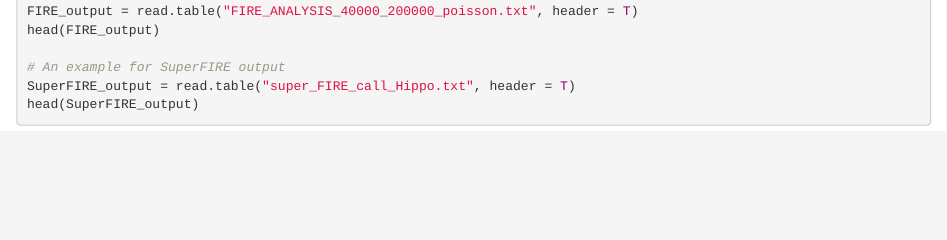
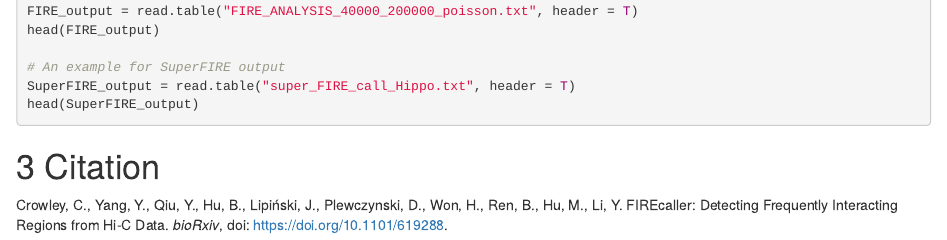
Before and after one commit to yycunc/FIREcaller, an R Markdown document (vignettes/FIREcaller_tutorial.Rmd): the page in a window 1100 px wide, from 2820 px down before the commit and from 2840 px down after it, so that both start at the same text. Rendered offline with R 4.5, knitr and Pandoc, with nearby package versions; the code chunks are not run, so their results and figures are left out.

Commit message:
Update FIREcaller_tutorial.Rmd

````diff
--- a/vignettes/FIREcaller_tutorial.Rmd
+++ b/vignettes/FIREcaller_tutorial.Rmd
@@ -150,3 +150,6 @@ head(FIRE_output)
 SuperFIRE_output = read.table("super_FIRE_call_Hippo.txt", header = T)
 head(SuperFIRE_output)
 ```
+
+# Citation
+Crowley, C., Yang, Y., Qiu, Y., Hu, B., Lipiński, J., Plewczynski, D., Won, H., Ren, B., Hu, M., Li, Y. FIREcaller: Detecting Frequently Interacting Regions from Hi-C Data. *bioRxiv*, doi: https://doi.org/10.1101/619288.
````
